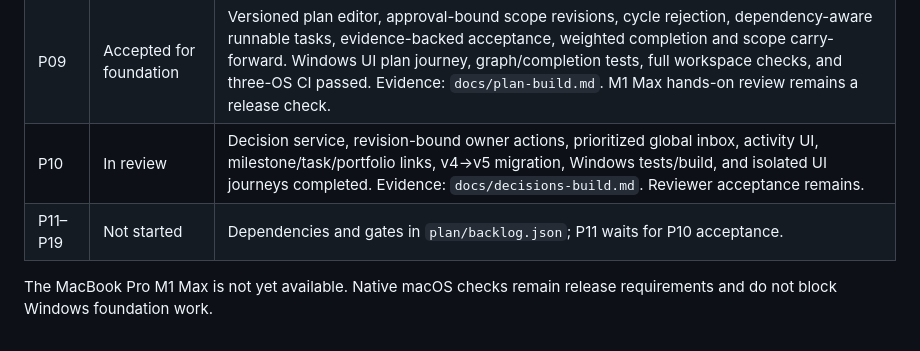
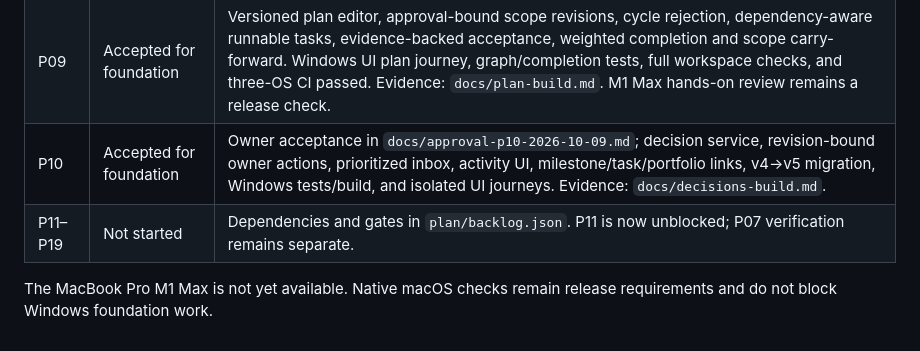
Before and after one commit to sivartydrup/project-pipeline, a Markdown page: plan/progress.md, the part around the change. Rendered like a GitHub page.

Commit message:
Record owner acceptance of P10

```diff
--- a/plan/progress.md
+++ b/plan/progress.md
@@ -14,7 +14,7 @@ Updated 9 October 2026. Task acceptance follows `plan/backlog.json`; an implemen
 | P07 | In verification | Three-pane shell, project-scoped PTY tabs, drag-resizable and persisted layout implemented. Windows shell, resize, exit, ANSI/Unicode parser, bounded large-output, and process-close tests pass; UI layout screenshot and passing three-OS CI captured. Hands-on terminal input in the UI and M1 Max smoke remain. Evidence: `docs/terminal-build.md`. |
 | P08 | Accepted for foundation | Guided intake, sourced facts/hypotheses, immutable brief revisions, exact-revision approval, visible deltas, Windows desktop journey, revision conflict and audit tests, and full Windows checks passed. Evidence: `docs/brief-build.md`. M1 Max hands-on review remains a release check. |
 | P09 | Accepted for foundation | Versioned plan editor, approval-bound scope revisions, cycle rejection, dependency-aware runnable tasks, evidence-backed acceptance, weighted completion and scope carry-forward. Windows UI plan journey, graph/completion tests, full workspace checks, and three-OS CI passed. Evidence: `docs/plan-build.md`. M1 Max hands-on review remains a release check. |
-| P10 | In review | Decision service, revision-bound owner actions, prioritized global inbox, activity UI, milestone/task/portfolio links, v4→v5 migration, Windows tests/build, and isolated UI journeys completed. Evidence: `docs/decisions-build.md`. Reviewer acceptance remains. |
-| P11–P19 | Not started | Dependencies and gates in `plan/backlog.json`; P11 waits for P10 acceptance. |
+| P10 | Accepted for foundation | Owner acceptance in `docs/approval-p10-2026-10-09.md`; decision service, revision-bound owner actions, prioritized inbox, activity UI, milestone/task/portfolio links, v4→v5 migration, Windows tests/build, and isolated UI journeys. Evidence: `docs/decisions-build.md`. |
+| P11–P19 | Not started | Dependencies and gates in `plan/backlog.json`. P11 is now unblocked; P07 verification remains separate. |
 
 The MacBook Pro M1 Max is not yet available. Native macOS checks remain release requirements and do not block Windows foundation work.
```
Also changed, not shown: docs/approval-p10-2026-10-09.md (added, +10 -0 lines), docs/decisions-build.md (+2 -2 lines).
